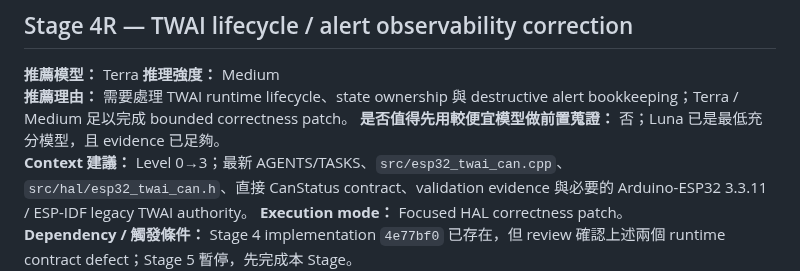
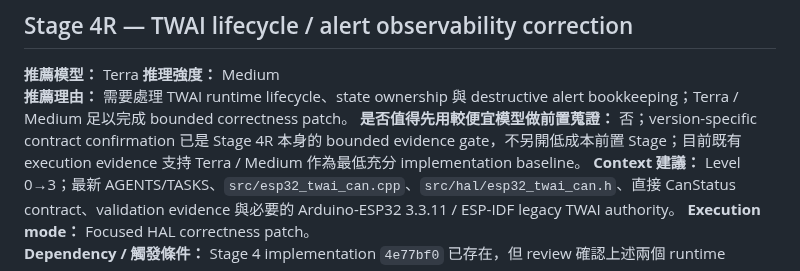
Before and after one commit to masini1491/esp32-vag-data-server, a Markdown page: TASKS.md, the part around the change. GitHub-like rendering.

Commit message:
docs: align Stage 4R model guidance

```diff
--- a/TASKS.md
+++ b/TASKS.md
@@ -197,7 +197,7 @@ Codex 必須以同步後的最新 `TASKS.md` 為準；短啟動指令不授權
 **推薦模型：** Terra
 **推理強度：** Medium
 **推薦理由：** 需要處理 TWAI runtime lifecycle、state ownership 與 destructive alert bookkeeping；Terra / Medium 足以完成 bounded correctness patch。
-**是否值得先用較便宜模型做前置蒐證：** 否；Luna 已是最低充分模型，且 evidence 已足夠。
+**是否值得先用較便宜模型做前置蒐證：** 否；version-specific contract confirmation 已是 Stage 4R 本身的 bounded evidence gate，不另開低成本前置 Stage；目前既有 execution evidence 支持 Terra / Medium 作為最低充分 implementation baseline。
 **Context 建議：** Level 0→3；最新 AGENTS/TASKS、`src/esp32_twai_can.cpp`、`src/hal/esp32_twai_can.h`、直接 CanStatus contract、validation evidence 與必要的 Arduino-ESP32 3.3.11 / ESP-IDF legacy TWAI authority。
 **Execution mode：** Focused HAL correctness patch。
 **Dependency / 觸發條件：** Stage 4 implementation `4e77bf0` 已存在，但 review 確認上述兩個 runtime contract defect；Stage 5 暫停，先完成本 Stage。
```
